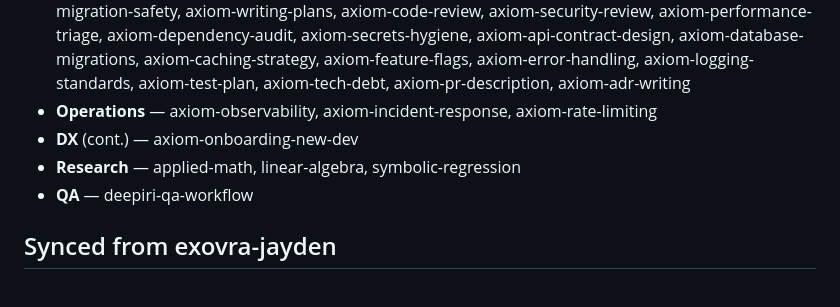
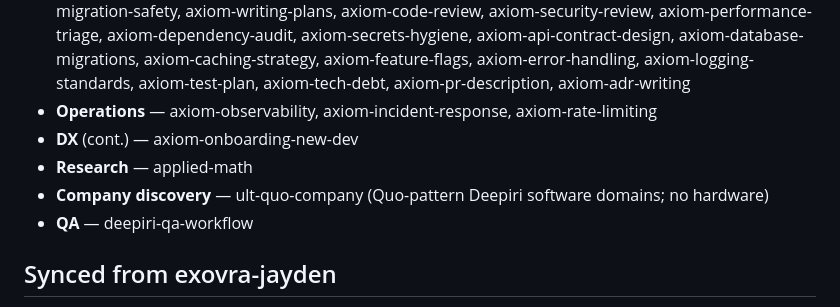
Before and after one commit to Team-Deepiri/deepiri-axiom, a Markdown page: skills/README.md, the part around the change. Rendered like a GitHub page.

```diff
--- a/skills/README.md
+++ b/skills/README.md
@@ -27,7 +27,8 @@ python3 scripts/generate_skills.py
 - **Engineering practice** — axiom-systematic-debugging, axiom-tdd, axiom-verification, axiom-migration-safety, axiom-writing-plans, axiom-code-review, axiom-security-review, axiom-performance-triage, axiom-dependency-audit, axiom-secrets-hygiene, axiom-api-contract-design, axiom-database-migrations, axiom-caching-strategy, axiom-feature-flags, axiom-error-handling, axiom-logging-standards, axiom-test-plan, axiom-tech-debt, axiom-pr-description, axiom-adr-writing
 - **Operations** — axiom-observability, axiom-incident-response, axiom-rate-limiting
 - **DX** (cont.) — axiom-onboarding-new-dev
-- **Research** — applied-math, linear-algebra, symbolic-regression
+- **Research** — applied-math
+- **Company discovery** — ult-quo-company (Quo-pattern Deepiri software domains; no hardware)
 - **QA** — deepiri-qa-workflow
 
 ## Synced from exovra-jayden
```
Also changed, not shown: skills/ult-quo-company/SKILL.md (added, +81 -0 lines).
